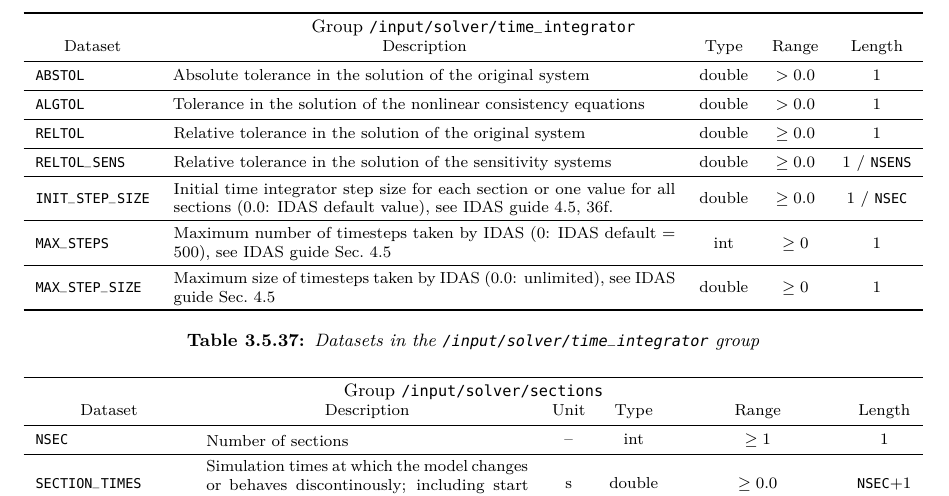
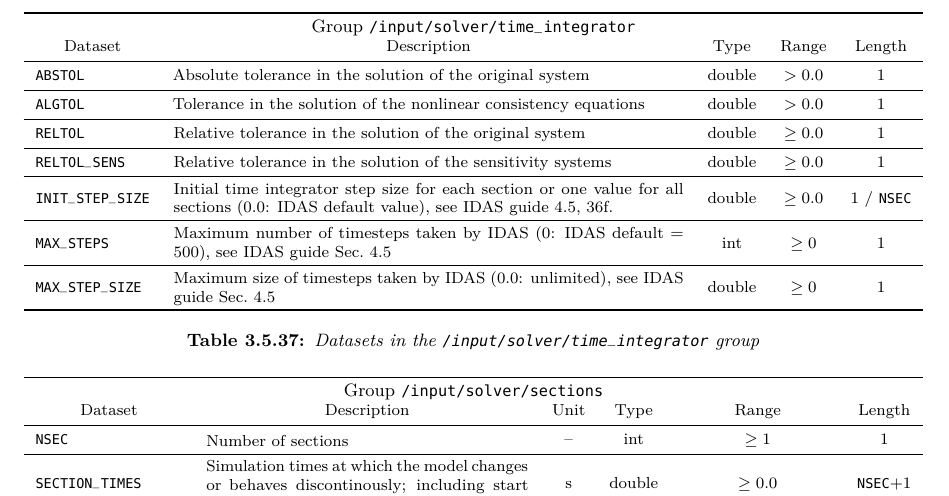
Before and after one commit to cadet/CADET-Core, a LaTeX thesis (doc/tex/all.tex, which reads doc/tex/docs/fileformat.tex): part of page 45 of 51, cut so that both start at the same text. Compiled offline with pdfLaTeX.

Commit message:
Fix error in file format documentation
RELTOL_SENS can only be given as scalar. The documentation wrongly
stated that it could also be given per sensitivity.

```diff
--- a/doc/tex/docs/fileformat.tex
+++ b/doc/tex/docs/fileformat.tex
@@ -934,7 +934,7 @@ However, if only one index is passed in \texttt{EXTFUN}, this external source is
 \texttt{ABSTOL} & Absolute tolerance in the solution of the original system & double & $>0.0$ & 1\\
 \texttt{ALGTOL} & Tolerance in the solution of the nonlinear consistency equations & double & $>0.0$ & 1\\
 \texttt{RELTOL} & Relative tolerance in the solution of the original system & double & $\geq 0.0$ & 1\\
-\texttt{RELTOL\_SENS} & Relative tolerance in the solution of the sensitivity systems & double & $\geq 0.0$ & 1 / \texttt{NSENS}\\
+\texttt{RELTOL\_SENS} & Relative tolerance in the solution of the sensitivity systems & double & $\geq 0.0$ & 1\\
 \texttt{INIT\_STEP\_SIZE} & Initial time integrator step size for each section or one value for all sections (0.0: IDAS default value), see IDAS guide 4.5, 36f. & double & $\geq 0.0$ & 1 / \texttt{NSEC}\\
 \texttt{MAX\_STEPS} & Maximum number of timesteps taken by IDAS (0: IDAS default = 500), see IDAS guide Sec.~4.5 & int & $\geq 0$ & 1 \\
 \texttt{MAX\_STEP\_SIZE} & Maximum size of timesteps taken by IDAS (0.0: unlimited), see IDAS guide Sec.~4.5 & double & $\geq 0$ & 1 \everyrow{}\\
```
